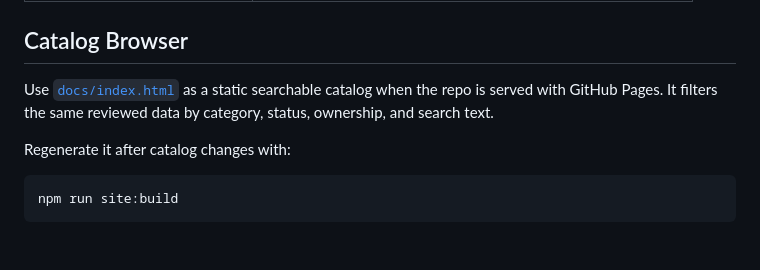
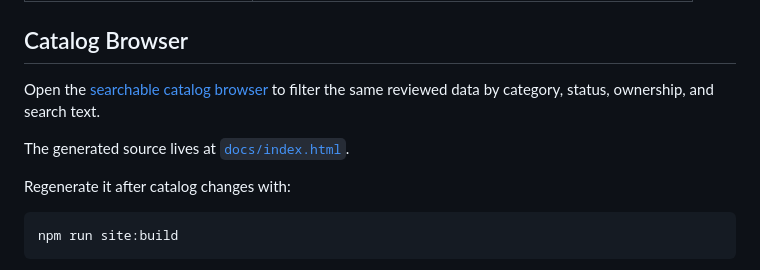
Before and after one commit to sjh9714/gh-extension-atlas, a Markdown page: README.md, the part around the change. Drawn GitHub-style; blank space fills up the shorter version.

Commit message:
docs: link catalog browser from readme

```diff
--- a/README.md
+++ b/README.md
@@ -129,7 +129,9 @@ These are the first extensions to evaluate if you want broad value fast.
 
 ## Catalog Browser
 
-Use [`docs/index.html`](docs/index.html) as a static searchable catalog when the repo is served with GitHub Pages. It filters the same reviewed data by category, status, ownership, and search text.
+Open the [searchable catalog browser](https://sjh9714.github.io/gh-extension-atlas/) to filter the same reviewed data by category, status, ownership, and search text.
+
+The generated source lives at [`docs/index.html`](docs/index.html).
 
 Regenerate it after catalog changes with:
 
```
